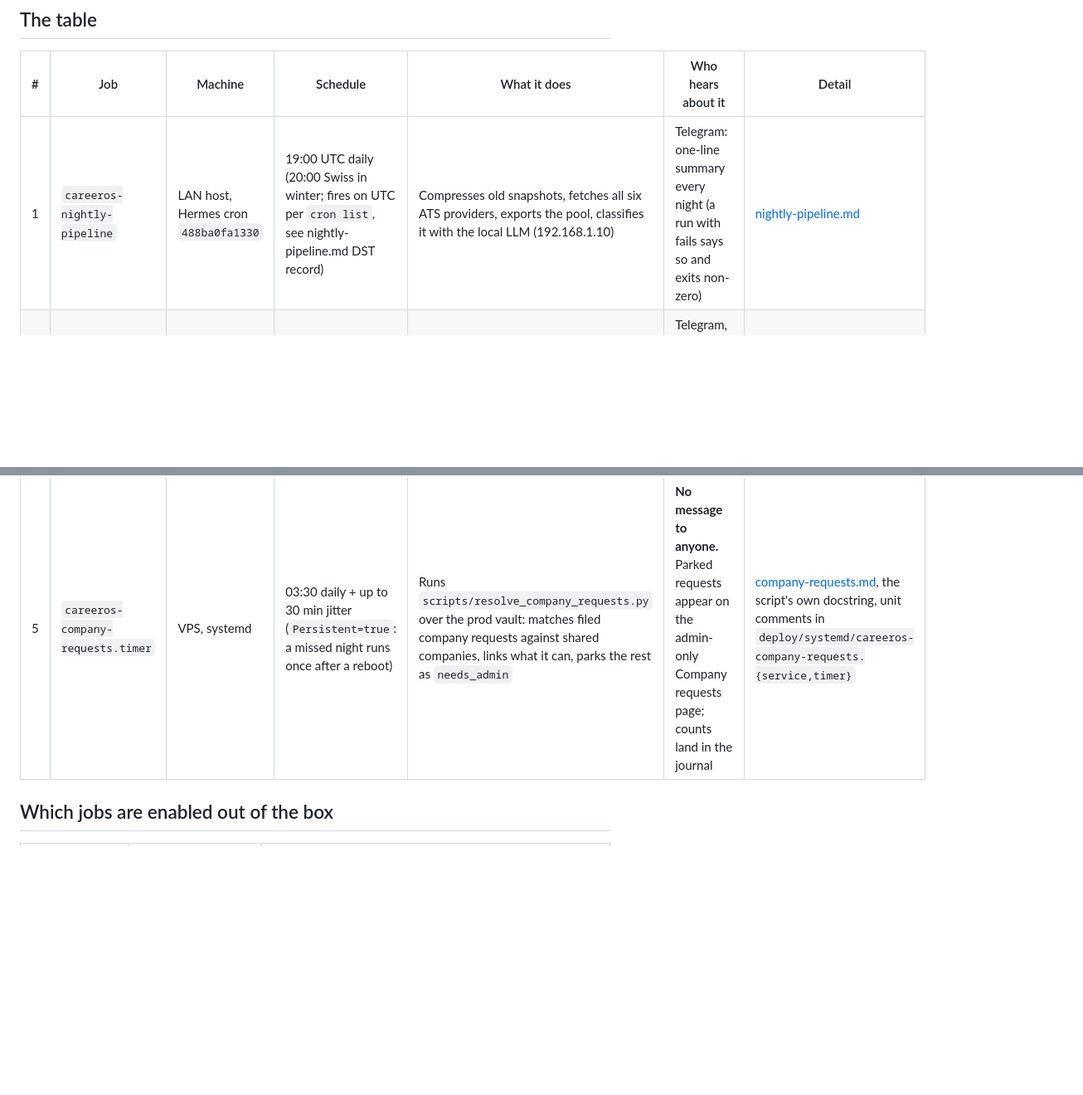
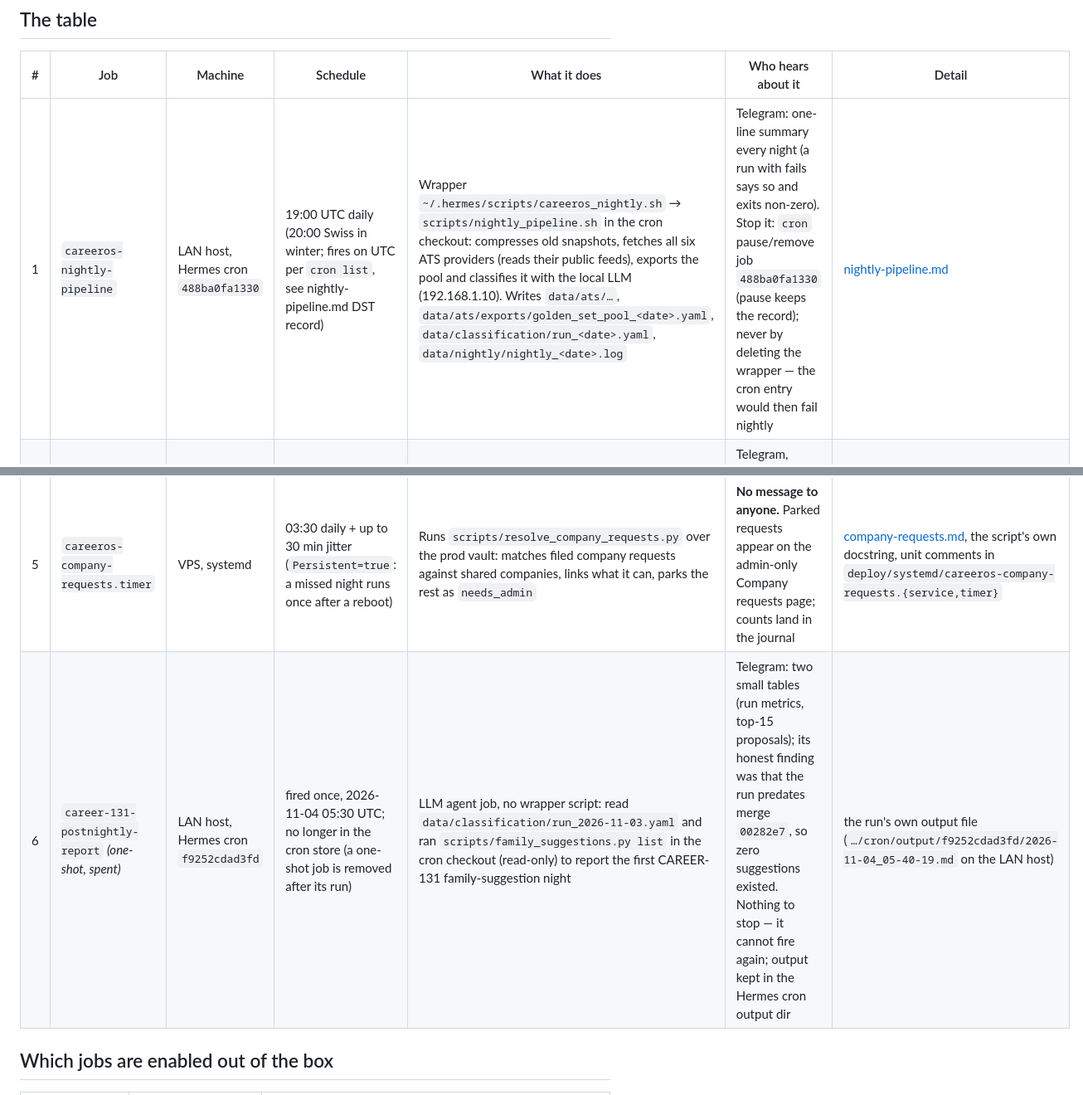
Before and after one commit to jozzian-agent/careeros-work-copy, a Markdown page: docs/runbooks/scheduled-jobs.md, 2 parts joined by grey strips. Shown at 83% size. Rendered like a GitHub page; blank space fills up the shorter version.

Commit message:
docs(scheduled-jobs): nightly row gains wrapper/reads/writes/stop; add spent one-shot career-131 report row
Owner ask 2026-11-04 (part C). Docs-only.

- Row 1 (careeros-nightly-pipeline): schedule already in UTC; now also
  names the wrapper -> script chain, what it reads (six public ATS
  feeds) and writes (pool export, run file, nightly log), and how to
  stop it (cron pause/remove by job id; never by deleting the wrapper).
- Row 6 (career-131-postnightly-report): one-shot LLM cron job
  f9252cdad3fd, fired once 2026-11-04 05:30 UTC, removed from the cron
  store after its run; recorded here because the table claims to be the
  one overview. Facts taken from its own output file, including its
  finding that the 2026-11-03 run predates merge 00282e7 (zero family
  suggestions). Cannot fire again; nothing to stop.

Guard: test_host_path_not_introduced passes.

```diff
--- a/docs/runbooks/scheduled-jobs.md
+++ b/docs/runbooks/scheduled-jobs.md
@@ -16,11 +16,12 @@ Two machines run jobs, and they are easy to confuse:
 
 | # | Job | Machine | Schedule | What it does | Who hears about it | Detail |
 |---|---|---|---|---|---|---|
-| 1 | `careeros-nightly-pipeline` | LAN host, Hermes cron `488ba0fa1330` | 19:00 UTC daily (20:00 Swiss in winter; fires on UTC per `cron list`, see nightly-pipeline.md DST record) | Compresses old snapshots, fetches all six ATS providers, exports the pool, classifies it with the local LLM (192.168.1.10) | Telegram: one-line summary every night (a run with fails says so and exits non-zero) | [nightly-pipeline.md](nightly-pipeline.md) |
+| 1 | `careeros-nightly-pipeline` | LAN host, Hermes cron `488ba0fa1330` | 19:00 UTC daily (20:00 Swiss in winter; fires on UTC per `cron list`, see nightly-pipeline.md DST record) | Wrapper `~/.hermes/scripts/careeros_nightly.sh` → `scripts/nightly_pipeline.sh` in the cron checkout: compresses old snapshots, fetches all six ATS providers (reads their public feeds), exports the pool and classifies it with the local LLM (192.168.1.10). Writes `data/ats/…`, `data/ats/exports/golden_set_pool_<date>.yaml`, `data/classification/run_<date>.yaml`, `data/nightly/nightly_<date>.log` | Telegram: one-line summary every night (a run with fails says so and exits non-zero). Stop it: `cron` pause/remove job `488ba0fa1330` (pause keeps the record); never by deleting the wrapper — the cron entry would then fail nightly | [nightly-pipeline.md](nightly-pipeline.md) |
 | 2 | `careeros-posting-watcher` | LAN host, Hermes cron `50e5d8ed7098` | every 6 h | `python -m careeros.watcher --vault <owner-vault>` — scans the owner's live vault (exact path in the wrapper) for posting events | Telegram, watchdog style: **silent when nothing happened**, one line per event | wrapper `careeros_watch.sh` in the Hermes scripts dir on the LAN host |
 | 3 | `careeros-deploy-stg.timer` | VPS, systemd | every 2 min (from end of last run) | Pulls `main`, deploys staging if the ref moved | journal only | [deploy-runbook.md](deploy-runbook.md), unit comments in `deploy/systemd/careeros-deploy-stg.timer` |
 | 4 | `careeros-deploy-prod.timer` | VPS, systemd | every 5 min | Pulls the published tag, backs up the vault, deploys prod; honours `rollback.pin` | journal only | [deploy-runbook.md](deploy-runbook.md); **installed but NOT enabled by default** — enable with `systemctl enable --now careeros-deploy-prod.timer` once prod.env is filled in |
 | 5 | `careeros-company-requests.timer` | VPS, systemd | 03:30 daily + up to 30 min jitter (`Persistent=true`: a missed night runs once after a reboot) | Runs `scripts/resolve_company_requests.py` over the prod vault: matches filed company requests against shared companies, links what it can, parks the rest as `needs_admin` | **No message to anyone.** Parked requests appear on the admin-only Company requests page; counts land in the journal | [company-requests.md](../surfaces/company-requests.md), the script's own docstring, unit comments in `deploy/systemd/careeros-company-requests.{service,timer}` |
+| 6 | `career-131-postnightly-report` *(one-shot, spent)* | LAN host, Hermes cron `f9252cdad3fd` | fired once, 2026-11-04 05:30 UTC; no longer in the cron store (a one-shot job is removed after its run) | LLM agent job, no wrapper script: read `data/classification/run_2026-11-03.yaml` and ran `scripts/family_suggestions.py list` in the cron checkout (read-only) to report the first CAREER-131 family-suggestion night | Telegram: two small tables (run metrics, top-15 proposals); its honest finding was that the run predates merge `00282e7`, so zero suggestions existed. Nothing to stop — it cannot fire again; output kept in the Hermes cron output dir | the run's own output file (`…/cron/output/f9252cdad3fd/2026-11-04_05-40-19.md` on the LAN host) |
 
 ## Which jobs are enabled out of the box
 
```
